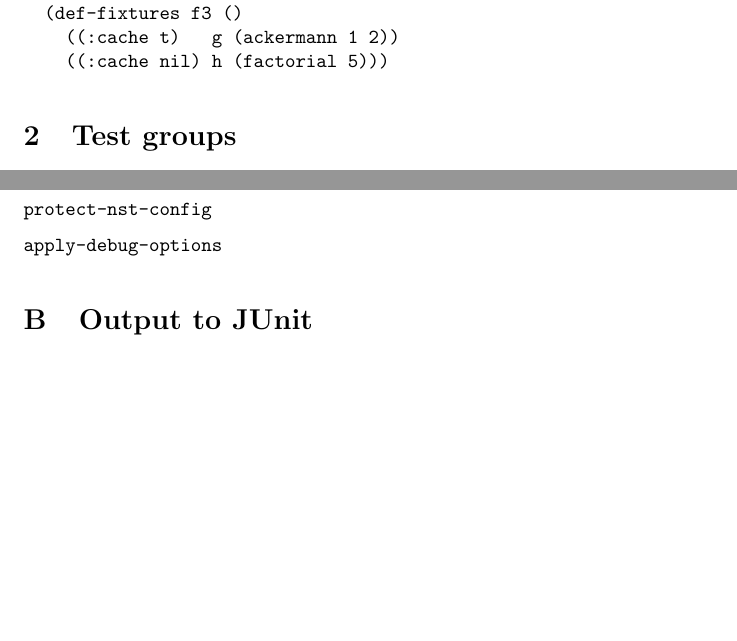
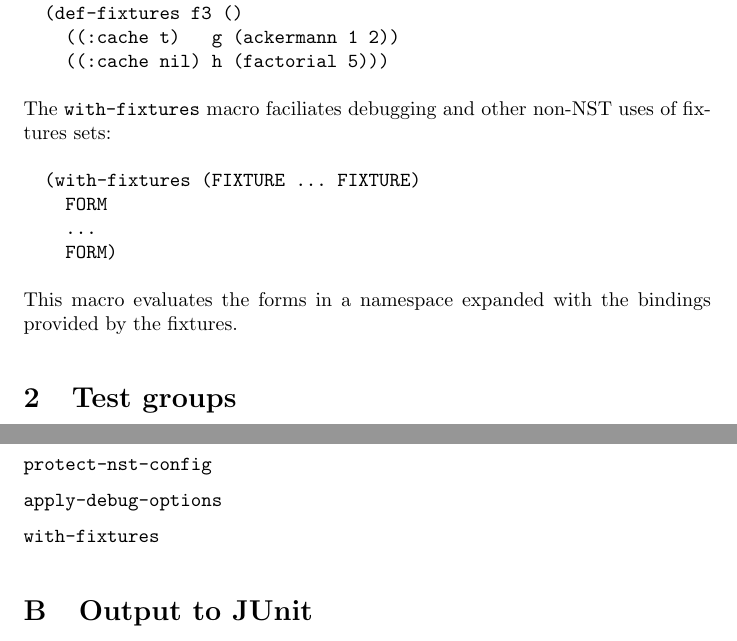
Before and after one commit to jphmrst/cl-nst, a LaTeX document (doc/manual/manual.tex, which reads doc/manual/api.tex, doc/manual/fixtures.tex): two parts of pages 3 and 27 of 33, joined at a grey line, cut so that both start at the same text, the shorter picture padded with empty space. Compiled offline with pdfLaTeX.

Commit message:
ticket:60

```diff
--- a/doc/manual/api.tex
+++ b/doc/manual/api.tex
@@ -86,6 +86,8 @@ deprecated.
 
 \texttt{apply-debug-options}
 
+\texttt{with-fixtures}
+
 %%% Local Variables:
 %%% mode: latex
 %%% TeX-master: "manual"
--- a/doc/manual/fixtures.tex
+++ b/doc/manual/fixtures.tex
@@ -53,6 +53,18 @@ Examples of fixture definitions:
     ((:cache nil) h (factorial 5)))
 \end{verbatim}
 
+The \texttt{with-fixtures} macro faciliates debugging and other
+non-NST uses of fixtures sets:
+\begin{verbatim}
+  (with-fixtures (FIXTURE ... FIXTURE)
+    FORM
+    ...
+    FORM)
+\end{verbatim}
+This macro evaluates the forms in a namespace expanded with the
+bindings provided by the fixtures.
+
+
 %%% Local Variables:
 %%% mode: latex
 %%% TeX-master: "manual"
```
Also changed, not shown: VERSIONS.txt (+3 -0 lines), 2 other files.
